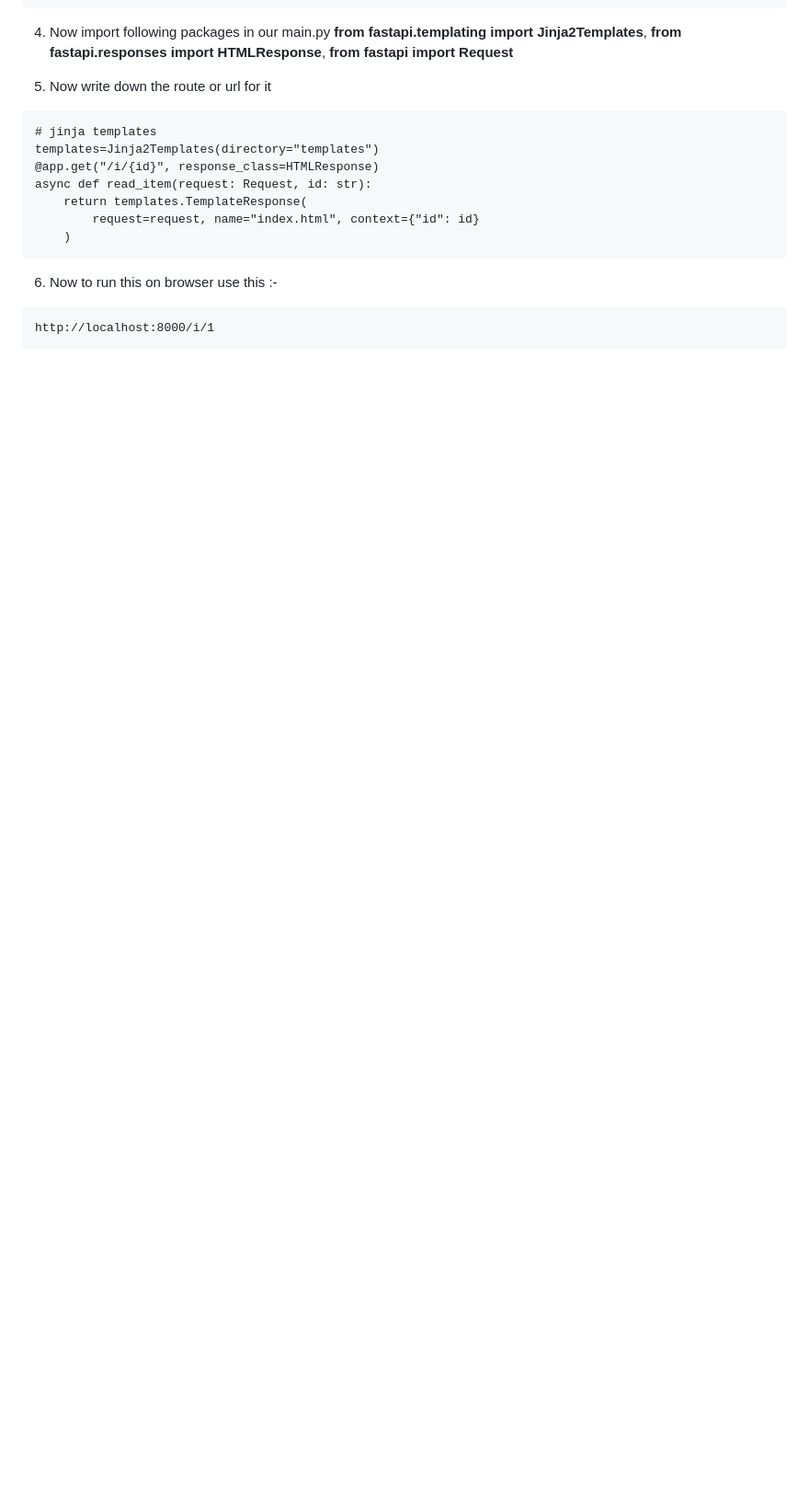
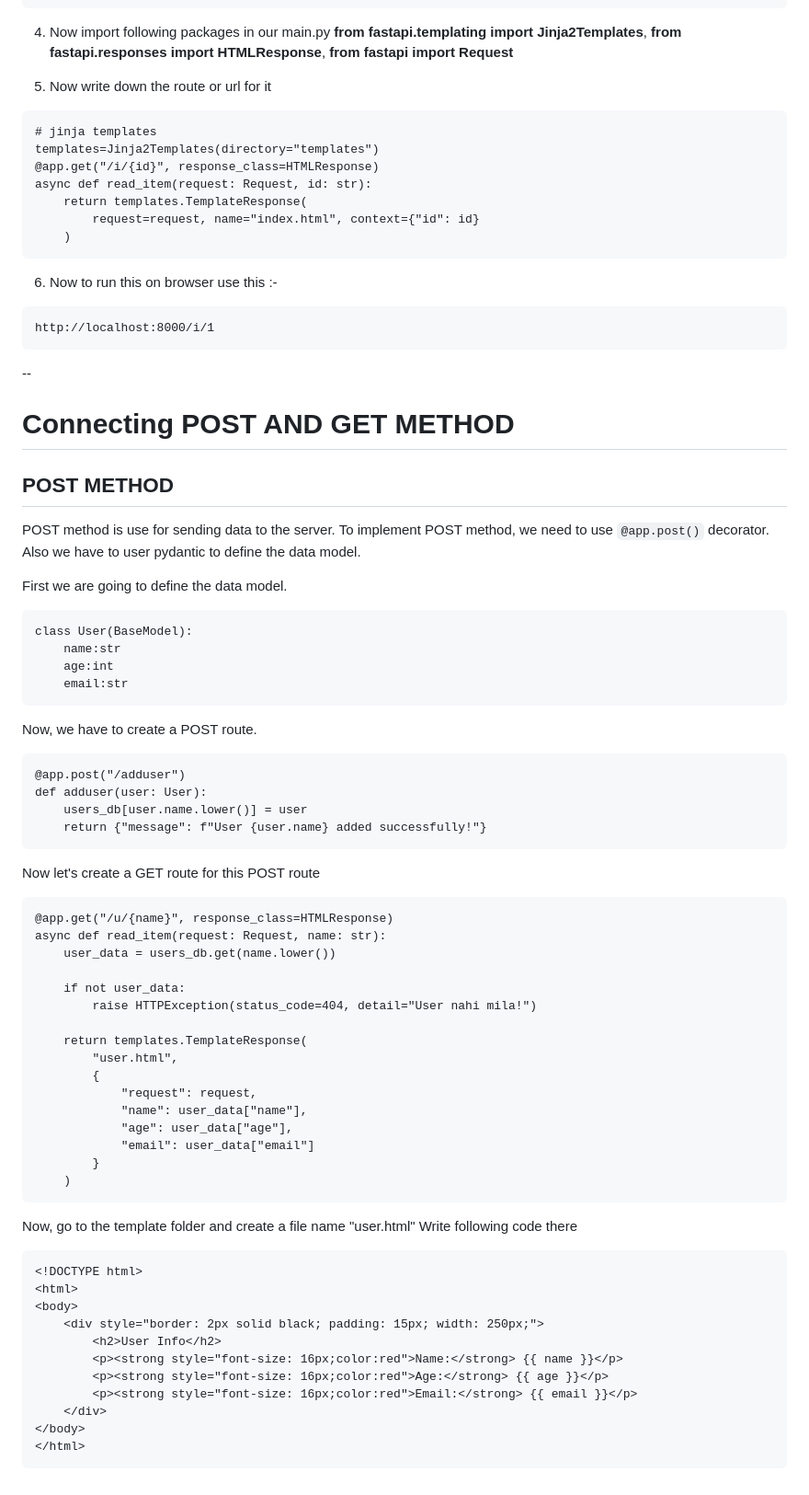
Before and after one commit to Manan-Chawla/Complete-Python, a Markdown page: FastAPI/FastAPI.md, the part around the change. Shown at 92% size. Rendered like a GitHub page; blank space fills up the shorter version.

Commit message:
Enhance FastAPI documentation with POST and GET examples
Added new sections on connecting POST and GET methods, including user data handling and template rendering.

````diff
--- a/FastAPI/FastAPI.md
+++ b/FastAPI/FastAPI.md
@@ -274,3 +274,62 @@ async def read_item(request: Request, id: str):
 ```
 http://localhost:8000/i/1
 ```
+
+--
+
+# Connecting POST AND GET METHOD
+
+## POST METHOD
+POST method is use for sending data to the server. To implement POST method, we need to use `@app.post()` decorator.
+Also we have to user pydantic to define the data model.
+
+First we are going to define the data model.
+```
+class User(BaseModel):
+    name:str
+    age:int
+    email:str
+```
+Now, we have to create a POST route.
+```
+@app.post("/adduser")
+def adduser(user: User):
+    users_db[user.name.lower()] = user
+    return {"message": f"User {user.name} added successfully!"}
+```
+
+Now let's create a GET route for this POST route
+```
+@app.get("/u/{name}", response_class=HTMLResponse)
+async def read_item(request: Request, name: str):
+    user_data = users_db.get(name.lower())
+
+    if not user_data:
+        raise HTTPException(status_code=404, detail="User nahi mila!")
+
+    return templates.TemplateResponse(
+        "user.html",
+        {
+            "request": request,
+            "name": user_data["name"],
+            "age": user_data["age"],
+            "email": user_data["email"]
+        }
+    )
+```
+
+Now, go to the template folder and create a file name "user.html"
+Write following code there
+```
+<!DOCTYPE html>
+<html>
+<body>
+    <div style="border: 2px solid black; padding: 15px; width: 250px;">
+        <h2>User Info</h2>
+        <p><strong style="font-size: 16px;color:red">Name:</strong> {{ name }}</p>
+        <p><strong style="font-size: 16px;color:red">Age:</strong> {{ age }}</p>
+        <p><strong style="font-size: 16px;color:red">Email:</strong> {{ email }}</p>
+    </div>
+</body>
+</html>
+```
````
